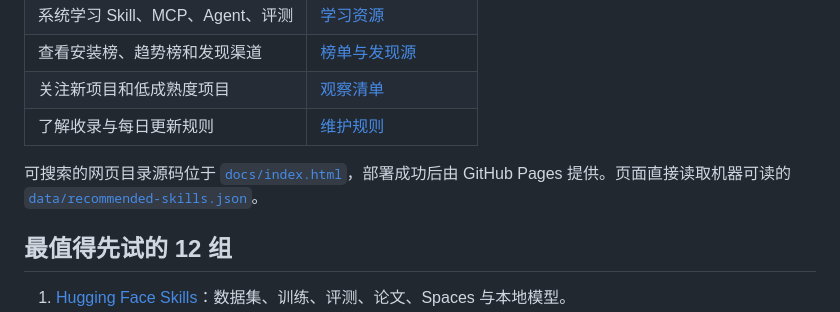
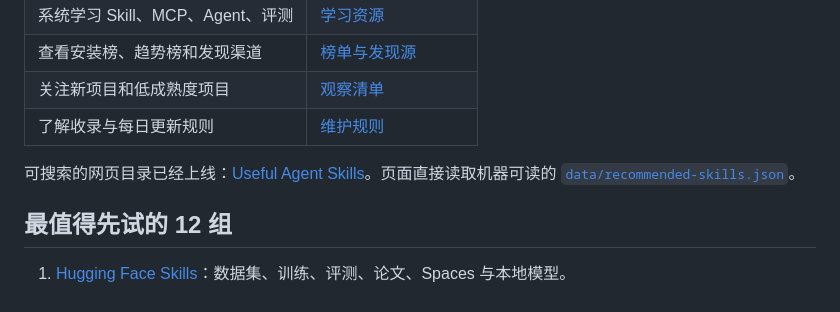
Before and after one commit to 123abc-123/useful-agent-skills, a Markdown page: README.md, the part around the change. Rendered like a GitHub page.

Commit message:
Link the deployed skills catalog

```diff
--- a/README.md
+++ b/README.md
@@ -16,7 +16,7 @@
 | 关注新项目和低成熟度项目 | [观察清单](catalog/watchlist.md) |
 | 了解收录与每日更新规则 | [维护规则](MAINTENANCE.md) |
 
-可搜索的网页目录源码位于 [`docs/index.html`](docs/index.html)，部署成功后由 GitHub Pages 提供。页面直接读取机器可读的 [`data/recommended-skills.json`](data/recommended-skills.json)。
+可搜索的网页目录已经上线：[Useful Agent Skills](https://123abc-123.github.io/useful-agent-skills/)。页面直接读取机器可读的 [`data/recommended-skills.json`](data/recommended-skills.json)。
 
 ## 最值得先试的 12 组
 
```
